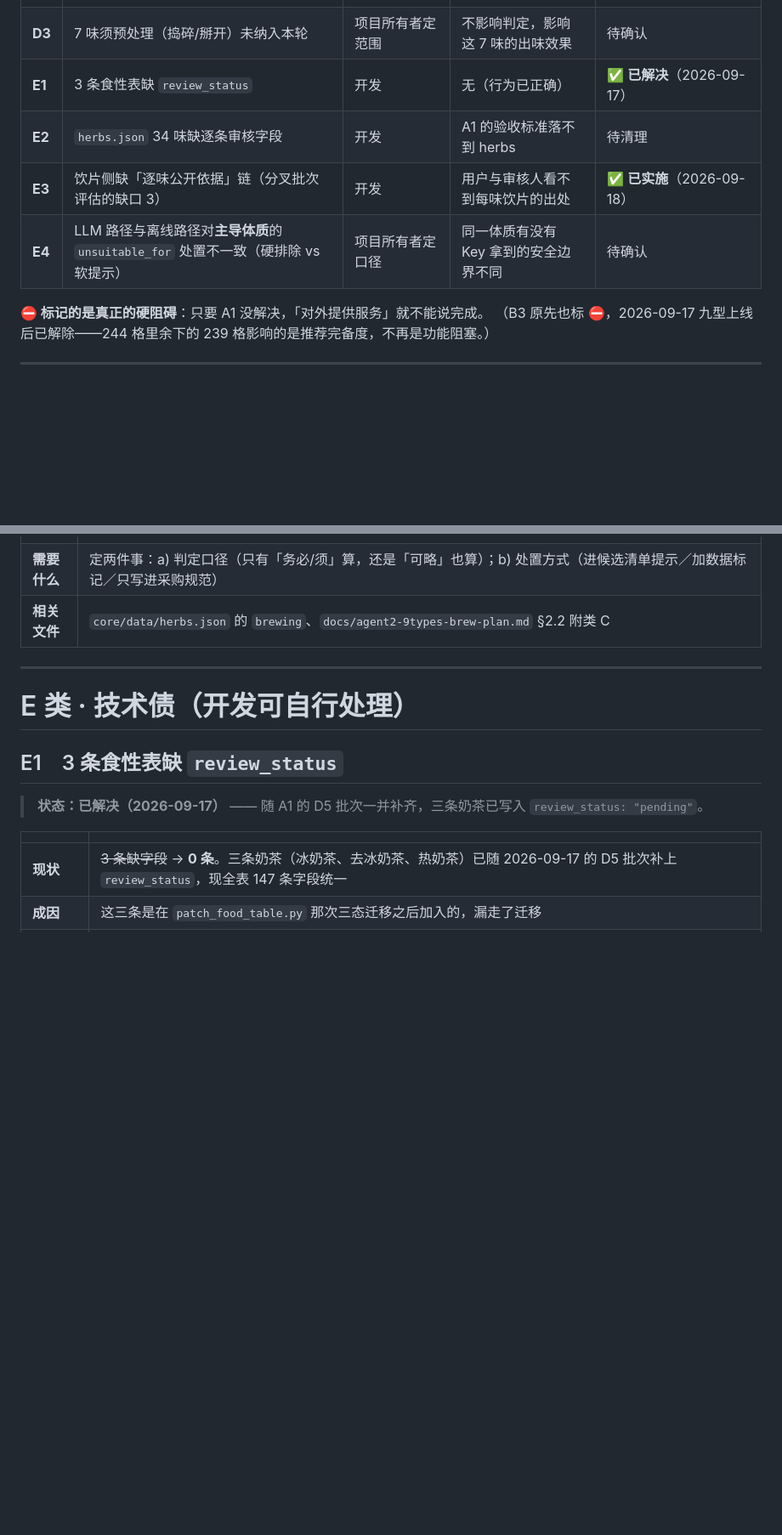
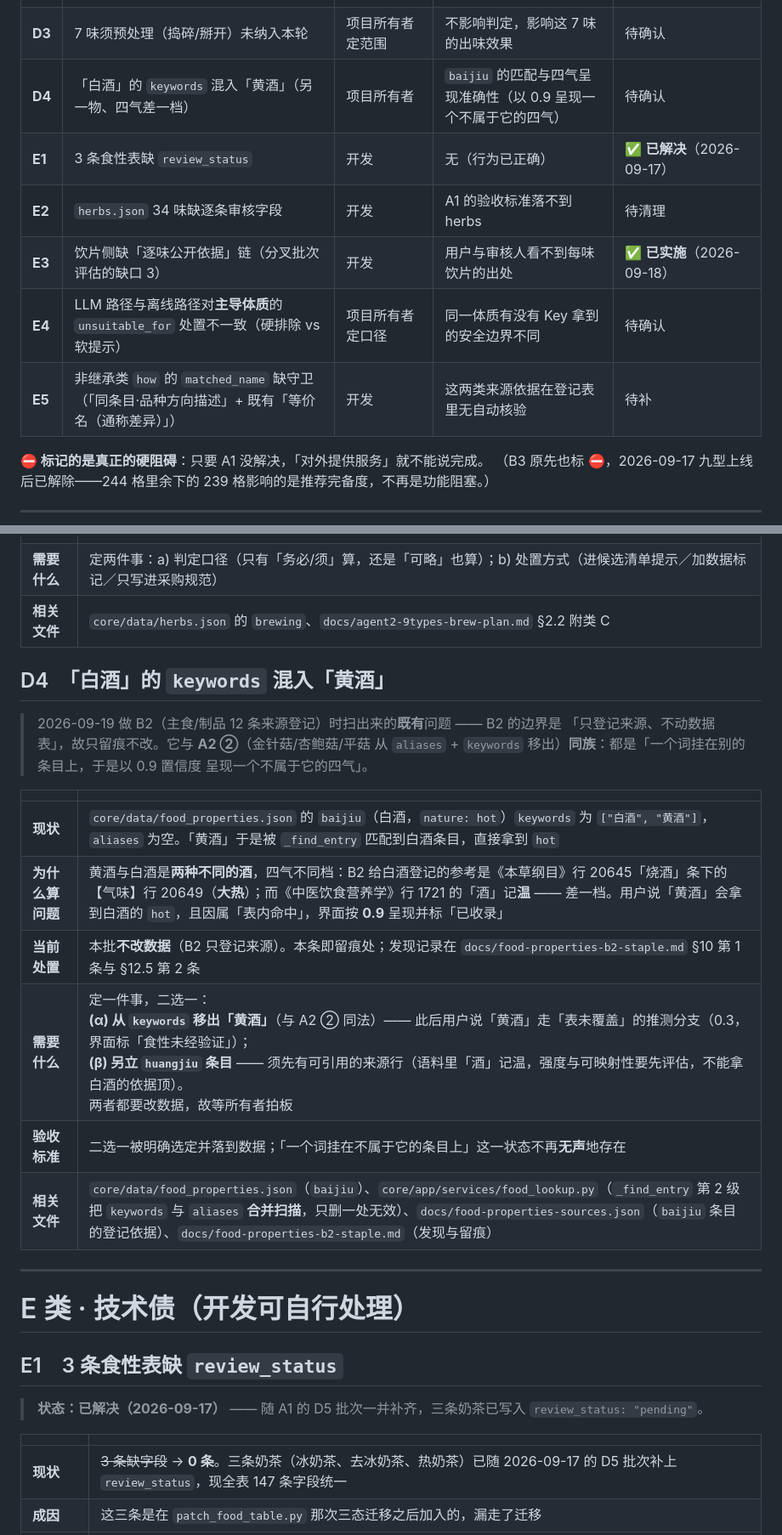
Before and after one commit to kevin95regf/tea-advisor, a Markdown page: docs/pending-items.md, 2 parts joined by grey strips. Shown at 85% size. Rendered like a GitHub page; blank space fills up the shorter version.

```diff
--- a/docs/pending-items.md
+++ b/docs/pending-items.md
@@ -24,10 +24,12 @@
 | **D1** | 玫瑰花/茉莉花的代码改动 | 项目所有者定时机 | 合规处置落地 | 待实施 |
 | **D2** | 本地提交未推送 | 项目所有者 | 协作者看不到这批产出 | ✅ **已解决** |
 | **D3** | 7 味须预处理（捣碎/掰开）未纳入本轮 | 项目所有者定范围 | 不影响判定，影响这 7 味的出味效果 | 待确认 |
+| **D4** | 「白酒」的 `keywords` 混入「黄酒」（另一物、四气差一档） | 项目所有者 | `baijiu` 的匹配与四气呈现准确性（以 0.9 呈现一个不属于它的四气） | 待确认 |
 | **E1** | 3 条食性表缺 `review_status` | 开发 | 无（行为已正确） | ✅ **已解决**（2026-09-17） |
 | **E2** | `herbs.json` 34 味缺逐条审核字段 | 开发 | A1 的验收标准落不到 herbs | 待清理 |
 | **E3** | 饮片侧缺「逐味公开依据」链（分叉批次评估的缺口 3） | 开发 | 用户与审核人看不到每味饮片的出处 | ✅ **已实施**（2026-09-18） |
 | **E4** | LLM 路径与离线路径对**主导体质**的 `unsuitable_for` 处置不一致（硬排除 vs 软提示） | 项目所有者定口径 | 同一体质有没有 Key 拿到的安全边界不同 | 待确认 |
+| **E5** | 非继承类 `how` 的 `matched_name` 缺守卫（「同条目·品种方向描述」+ 既有「等价名（通称差异）」） | 开发 | 这两类来源依据在登记表里无自动核验 | 待补 |
 
 **⛔ 标记的是真正的硬阻碍**：只要 A1 没解决，「对外提供服务」就不能说完成。
 （B3 原先也标 ⛔，2026-09-17 九型上线后已解除——244 格里余下的 239 格影响的是推荐完备度，不再是功能阻塞。）
@@ -220,6 +222,22 @@
 | **需要什么** | 定两件事：a) 判定口径（只有「务必/须」算，还是「可略」也算）；b) 处置方式（进候选清单提示／加数据标记／只写进采购规范） |
 | **相关文件** | `core/data/herbs.json` 的 `brewing`、`docs/agent2-9types-brew-plan.md` §2.2 附类 C |
 
+## D4　「白酒」的 `keywords` 混入「黄酒」
+
+> 2026-09-19 做 B2（主食/制品 12 条来源登记）时扫出来的**既有**问题 —— B2 的边界是
+> 「只登记来源、不动数据表」，故只留痕不改。它与 **A2 ②**（金针菇/杏鲍菇/平菇 从
+> `aliases` + `keywords` 移出）**同族**：都是「一个词挂在别的条目上，于是以 0.9 置信度
+> 呈现一个不属于它的四气」。
+
+| | |
+|---|---|
+| **现状** | `core/data/food_properties.json` 的 `baijiu`（白酒，`nature: hot`）`keywords` 为 `["白酒", "黄酒"]`，`aliases` 为空。「黄酒」于是被 `_find_entry` 匹配到白酒条目，直接拿到 `hot` |
+| **为什么算问题** | 黄酒与白酒是**两种不同的酒**，四气不同档：B2 给白酒登记的参考是《本草纲目》行 20645「烧酒」条下的【气味】行 20649（**大热**）；而《中医饮食营养学》行 1721 的「酒」记**温** —— 差一档。用户说「黄酒」会拿到白酒的 `hot`，且因属「表内命中」，界面按 **0.9** 呈现并标「已收录」 |
+| **当前处置** | 本批**不改数据**（B2 只登记来源）。本条即留痕处；发现记录在 `docs/food-properties-b2-staple.md` §10 第 1 条与 §12.5 第 2 条 |
+| **需要什么** | 定一件事，二选一：<br>**(α) 从 `keywords` 移出「黄酒」**（与 A2 ② 同法）—— 此后用户说「黄酒」走「表未覆盖」的推测分支（0.3，界面标「食性未经验证」）；<br>**(β) 另立 `huangjiu` 条目** —— 须先有可引用的来源行（语料里「酒」记温，强度与可映射性要先评估，不能拿白酒的依据顶）。<br>两者都要改数据，故等所有者拍板 |
+| **验收标准** | 二选一被明确选定并落到数据；「一个词挂在不属于它的条目上」这一状态不再**无声**地存在 |
+| **相关文件** | `core/data/food_properties.json`（`baijiu`）、`core/app/services/food_lookup.py`（`_find_entry` 第 2 级把 `keywords` 与 `aliases` **合并扫描**，只删一处无效）、`docs/food-properties-sources.json`（`baijiu` 条目的登记依据）、`docs/food-properties-b2-staple.md`（发现与留痕） |
+
 ---
 
 # E 类 · 技术债（开发可自行处理）
```
Also changed, not shown: other parts of docs/pending-items.md (+19 -4 lines), docs/food-properties-b2-staple.md (+9 -6 lines).
